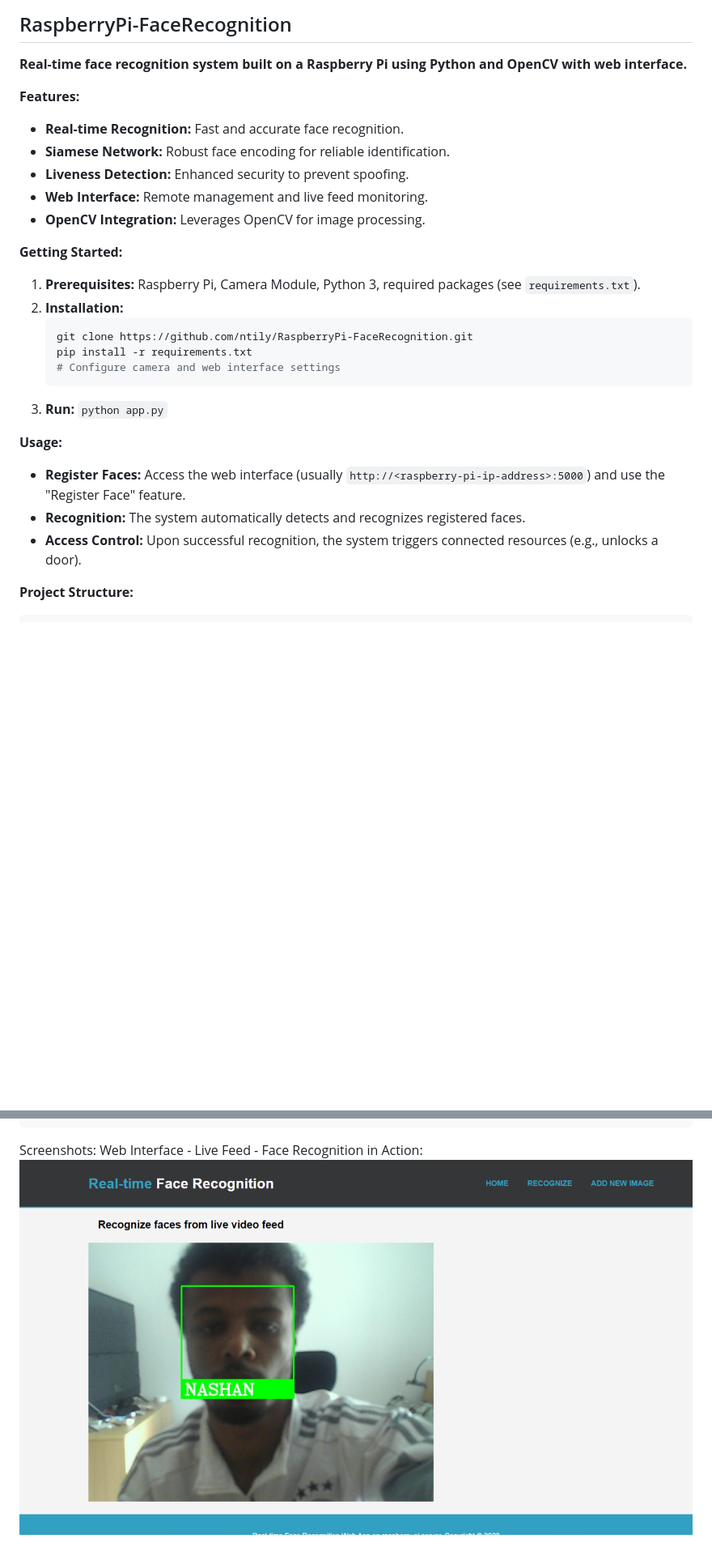
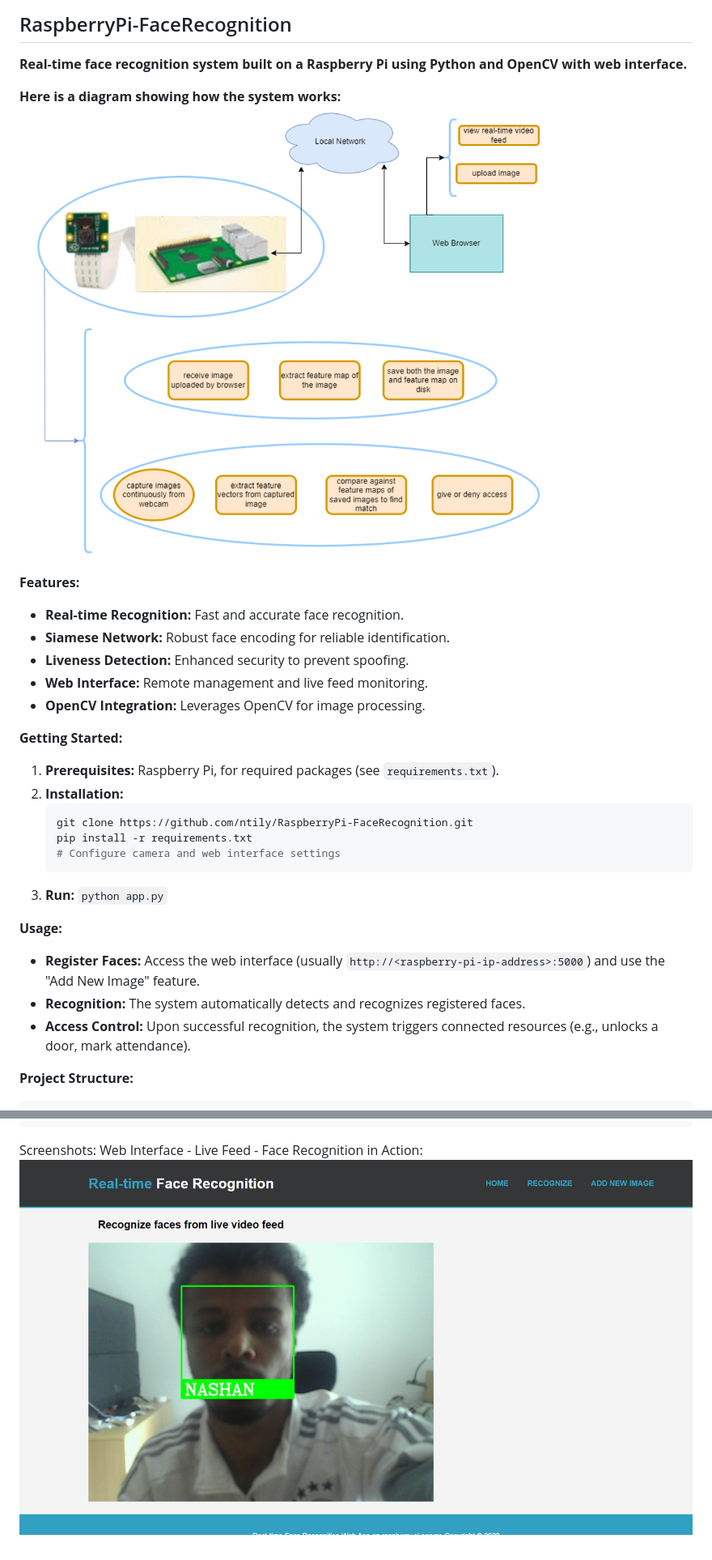
Before and after one commit to ntily/FaceRecognition_Flask_RaspberryPi, a Markdown page: README.md, 2 parts joined by grey strips. Shown: that part at 81% size. Drawn GitHub-style; pictures changed too: resources/Diagram.PNG (added); blank space fills up the shorter version.

````diff
--- a/README.md
+++ b/README.md
@@ -1,6 +1,9 @@
 ## RaspberryPi-FaceRecognition
 
 **Real-time face recognition system built on a Raspberry Pi using Python and OpenCV with web interface.**
+
+**Here is a diagram showing how the system works:**
+![screenshot](./resources/Diagram.PNG)
 
 **Features:**
 
@@ -12,7 +15,7 @@
 
 **Getting Started:**
 
-1. **Prerequisites:** Raspberry Pi, Camera Module, Python 3, required packages (see `requirements.txt`).
+1. **Prerequisites:** Raspberry Pi, for required packages (see `requirements.txt`).
 2. **Installation:**
    ```bash
    git clone https://github.com/ntily/RaspberryPi-FaceRecognition.git
@@ -23,9 +26,9 @@
 
 **Usage:**
 
-* **Register Faces:** Access the web interface (usually `http://<raspberry-pi-ip-address>:5000`) and use the "Register Face" feature.
+* **Register Faces:** Access the web interface (usually `http://<raspberry-pi-ip-address>:5000`) and use the "Add New Image" feature.
 * **Recognition:** The system automatically detects and recognizes registered faces.
-* **Access Control:** Upon successful recognition, the system triggers connected resources (e.g., unlocks a door).
+* **Access Control:** Upon successful recognition, the system triggers connected resources (e.g., unlocks a door, mark attendance).
 
 **Project Structure:**
 
@@ -42,4 +45,4 @@ RaspberryPi-FaceRecognition/
 
 Screenshots:
 Web Interface - Live Feed - Face Recognition in Action:
-![screenshot](./screenshots/Capture.PNG)
+![screenshot](./resources/Capture.PNG)
````
Also changed, not shown: resources/Capture.PNG (renamed from screenshots/Capture.PNG).
